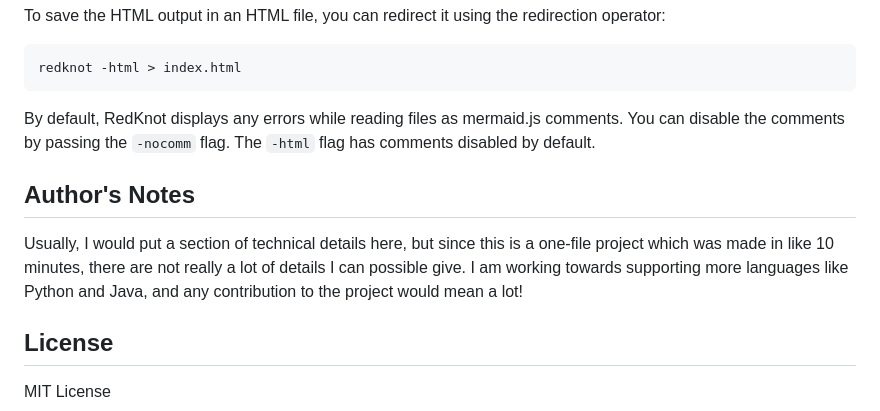
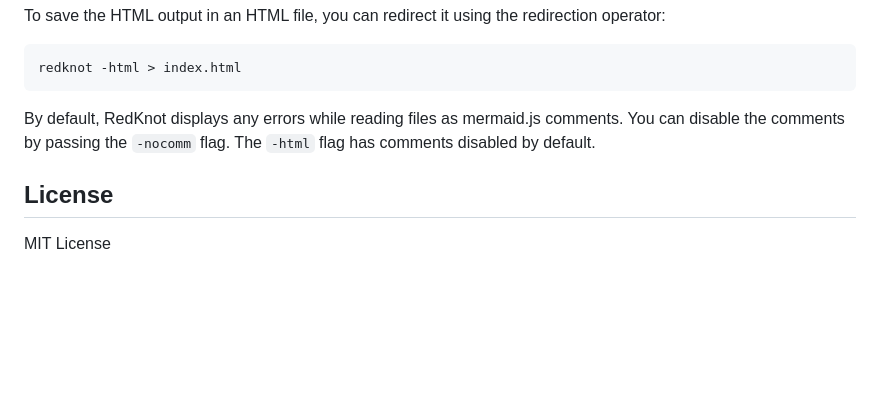
Before and after one commit to Sanyam-Asthana/RedKnot, a Markdown page: README.md, the part around the change. Drawn GitHub-style; blank space fills up the shorter version.

Commit message:
Remove author's notes from README
Removed author's notes section from README.

````diff
--- a/README.md
+++ b/README.md
@@ -121,8 +121,5 @@ redknot -html > index.html
 ```
 By default, RedKnot displays any errors while reading files as mermaid.js comments. You can disable the comments by passing the `-nocomm` flag. The `-html` flag has comments disabled by default.
 
-## Author's Notes
-Usually, I would put a section of technical details here, but since this is a one-file project which was made in like 10 minutes, there are not really a lot of details I can possible give. I am working towards supporting more languages like Python and Java, and any contribution to the project would mean a lot!
-
 ## License
 MIT License
````
